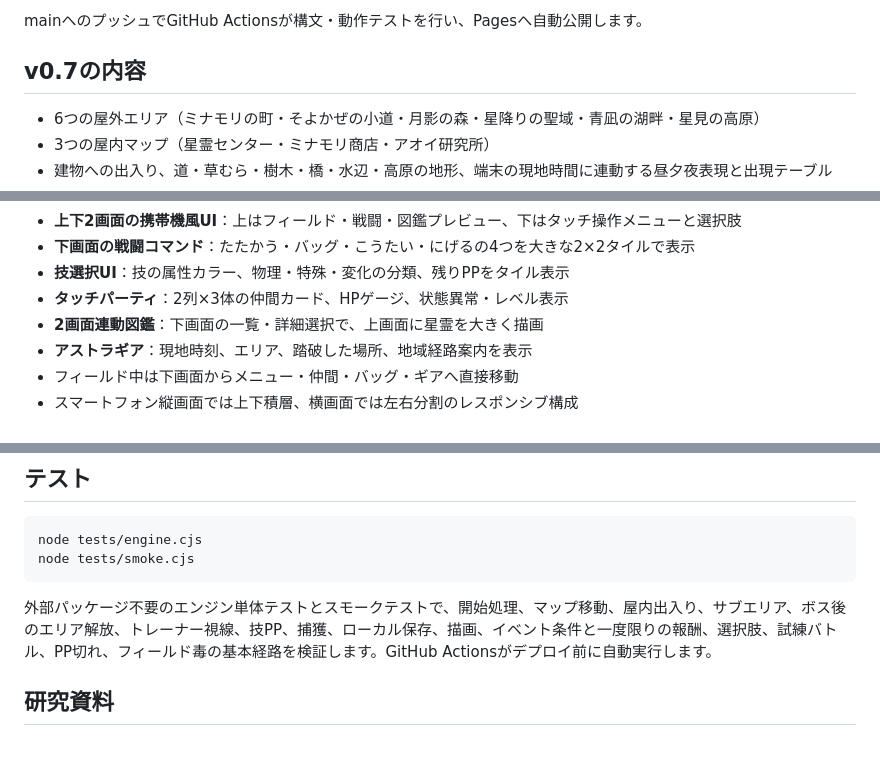
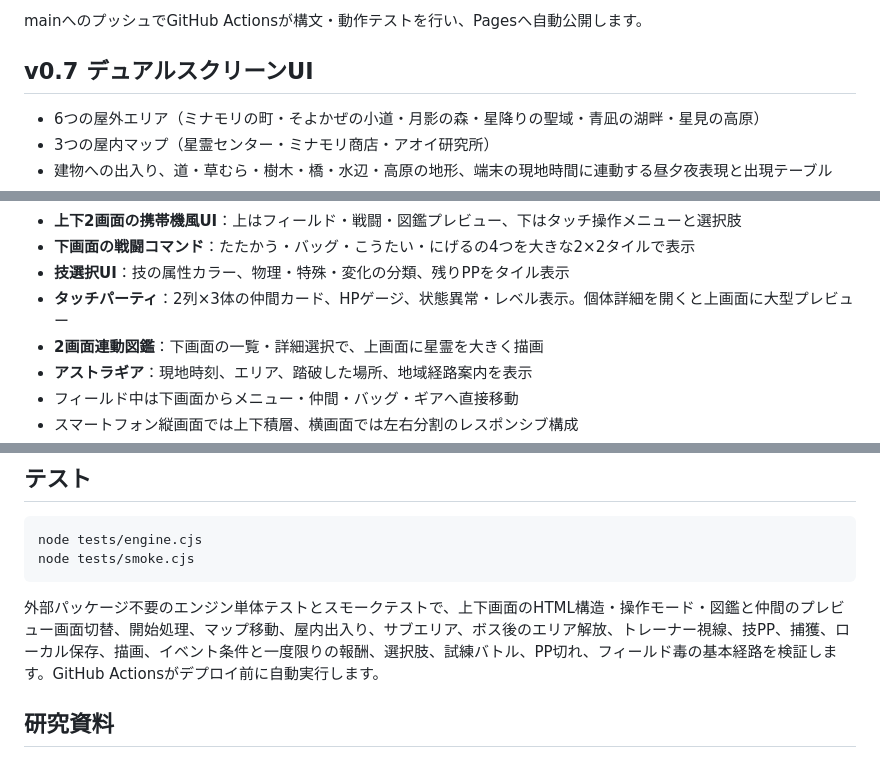
Before and after one commit to yz4git/newgame5, a Markdown page: README.md, 3 parts joined by grey strips. Rendered like a GitHub page.

Commit message:
Document dual-screen party previews and touchscreen UI regression coverage

````diff
--- a/README.md
+++ b/README.md
@@ -12,7 +12,7 @@
 
 mainへのプッシュでGitHub Actionsが構文・動作テストを行い、Pagesへ自動公開します。
 
-## v0.7の内容
+## v0.7 デュアルスクリーンUI
 
 - 6つの屋外エリア（ミナモリの町・そよかぜの小道・月影の森・星降りの聖域・青凪の湖畔・星見の高原）
 - 3つの屋内マップ（星霊センター・ミナモリ商店・アオイ研究所）
@@ -49,7 +49,7 @@ mainへのプッシュでGitHub Actionsが構文・動作テストを行い、Pa
 - **上下2画面の携帯機風UI**：上はフィールド・戦闘・図鑑プレビュー、下はタッチ操作メニューと選択肢
 - **下画面の戦闘コマンド**：たたかう・バッグ・こうたい・にげるの4つを大きな2×2タイルで表示
 - **技選択UI**：技の属性カラー、物理・特殊・変化の分類、残りPPをタイル表示
-- **タッチパーティ**：2列×3体の仲間カード、HPゲージ、状態異常・レベル表示
+- **タッチパーティ**：2列×3体の仲間カード、HPゲージ、状態異常・レベル表示。個体詳細を開くと上画面に大型プレビュー
 - **2画面連動図鑑**：下画面の一覧・詳細選択で、上画面に星霊を大きく描画
 - **アストラギア**：現地時刻、エリア、踏破した場所、地域経路案内を表示
 - フィールド中は下画面からメニュー・仲間・バッグ・ギアへ直接移動
@@ -76,7 +76,7 @@ node tests/engine.cjs
 node tests/smoke.cjs
 ```
 
-外部パッケージ不要のエンジン単体テストとスモークテストで、開始処理、マップ移動、屋内出入り、サブエリア、ボス後のエリア解放、トレーナー視線、技PP、捕獲、ローカル保存、描画、イベント条件と一度限りの報酬、選択肢、試練バトル、PP切れ、フィールド毒の基本経路を検証します。GitHub Actionsがデプロイ前に自動実行します。
+外部パッケージ不要のエンジン単体テストとスモークテストで、上下画面のHTML構造・操作モード・図鑑と仲間のプレビュー画面切替、開始処理、マップ移動、屋内出入り、サブエリア、ボス後のエリア解放、トレーナー視線、技PP、捕獲、ローカル保存、描画、イベント条件と一度限りの報酬、選択肢、試練バトル、PP切れ、フィールド毒の基本経路を検証します。GitHub Actionsがデプロイ前に自動実行します。
 
 ## 研究資料
 
````
